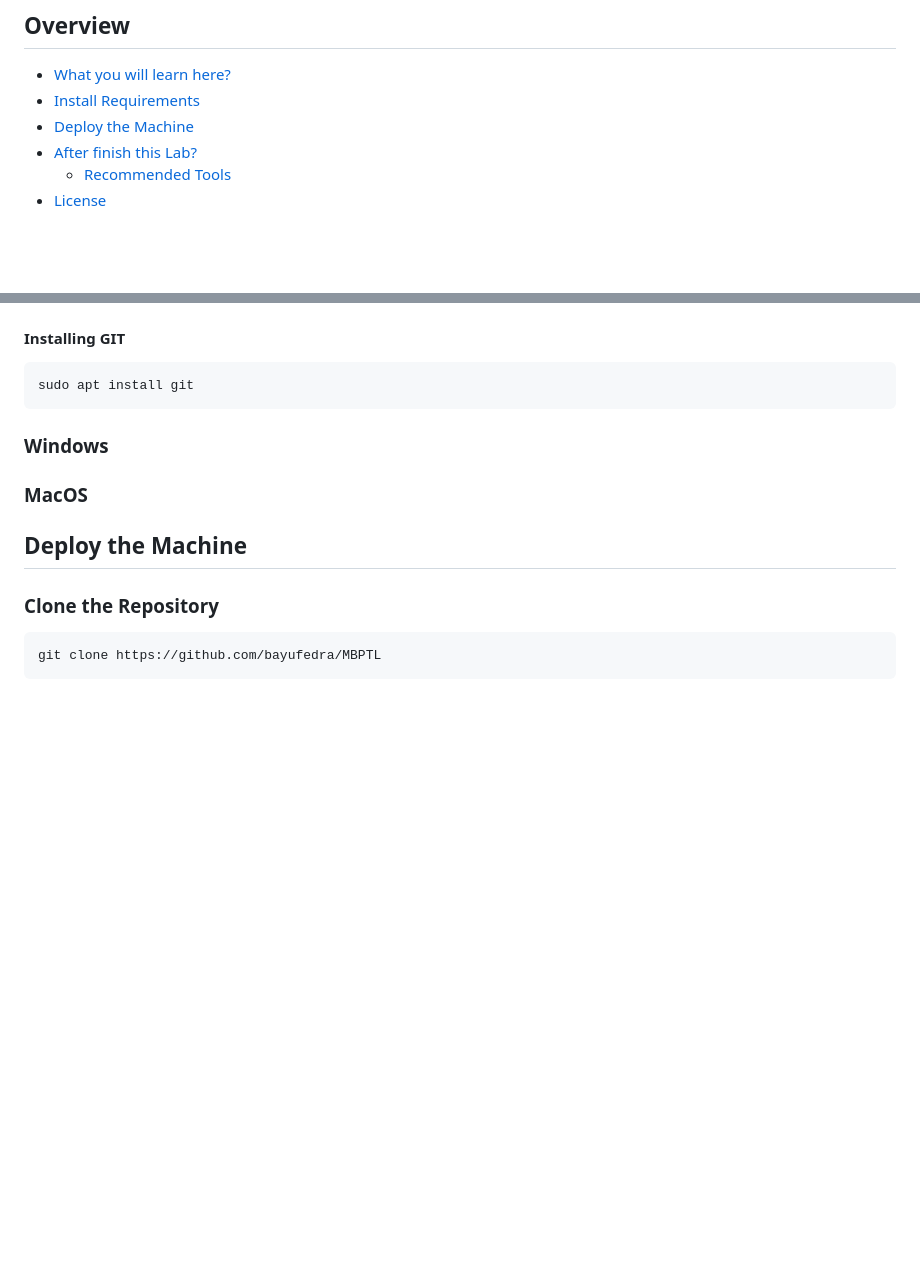
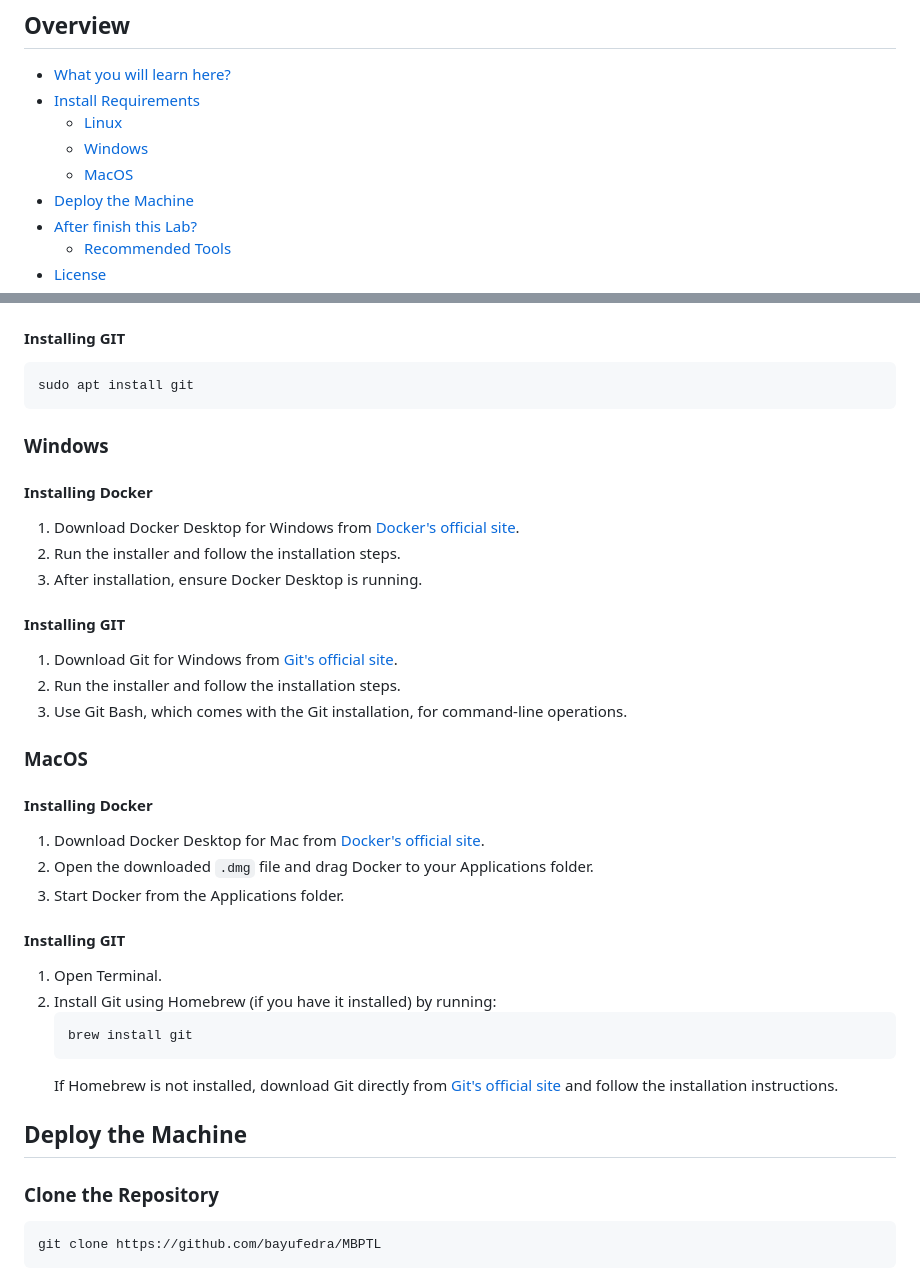
Before and after one commit to bayufedra/MBPTL, a Markdown page: README.md, 2 parts joined by grey strips. Rendered like a GitHub page; blank space fills up the shorter version.

````diff
--- a/README.md
+++ b/README.md
@@ -6,6 +6,9 @@ This lab is designed to be very straight-forward to introduce what steps can be
 ## Overview
 - [What you will learn here?](#what-you-will-learn-here)
 - [Install Requirements](#install-requirements)
+  - [Linux](#linux)
+  - [Windows](#windows)
+  - [MacOS](#macos)
 - [Deploy the Machine](#deploy-the-machine)
 - [After finish this Lab?](#after-finish-this-lab)
   - [Recommended Tools](#recommended-tools)
@@ -33,7 +36,30 @@ sudo apt install git
 ```
 
 ### Windows
+#### Installing Docker
+1. Download Docker Desktop for Windows from [Docker's official site](https://www.docker.com/products/docker-desktop/).
+2. Run the installer and follow the installation steps.
+3. After installation, ensure Docker Desktop is running.
+
+#### Installing GIT
+1. Download Git for Windows from [Git's official site](https://git-scm.com/download/win).
+2. Run the installer and follow the installation steps.
+3. Use Git Bash, which comes with the Git installation, for command-line operations.
+
 ### MacOS
+#### Installing Docker
+1. Download Docker Desktop for Mac from [Docker's official site](https://www.docker.com/products/docker-desktop/).
+2. Open the downloaded `.dmg` file and drag Docker to your Applications folder.
+3. Start Docker from the Applications folder.
+
+#### Installing GIT
+1. Open Terminal.
+2. Install Git using Homebrew (if you have it installed) by running:
+    ```bash
+    brew install git
+    ```
+   If Homebrew is not installed, download Git directly from [Git's official site](https://git-scm.com/download/mac) and follow the installation instructions.
+
 
 ## Deploy the Machine
 ### Clone the Repository
````
